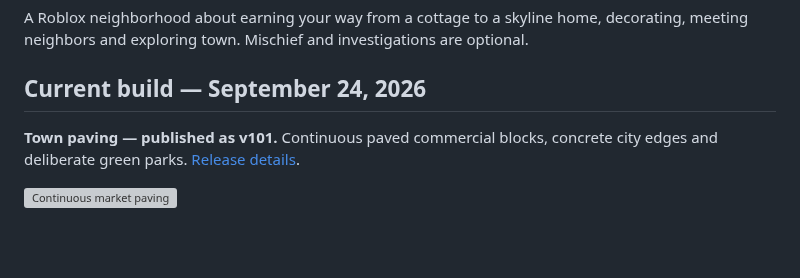
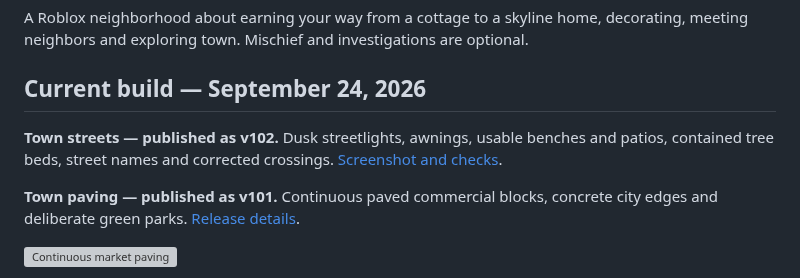
Before and after one commit to Taikiy49/TheNeighborhood, a Markdown page: README.md, the part around the change. GitHub-like rendering; blank space fills up the shorter version; grey boxes are pictures that could not be loaded.

Commit message:
Add coordinated town streets and dusk lighting

```diff
--- a/README.md
+++ b/README.md
@@ -3,6 +3,8 @@
 A Roblox neighborhood about earning your way from a cottage to a skyline home, decorating, meeting neighbors and exploring town. Mischief and investigations are optional.
 
 ## Current build — September 24, 2026
+
+**Town streets — published as v102.** Dusk streetlights, awnings, usable benches and patios, contained tree beds, street names and corrected crossings. [Screenshot and checks](docs/TOWN-STREETS.md).
 
 **Town paving — published as v101.** Continuous paved commercial blocks, concrete city edges and deliberate green parks. [Release details](docs/RELEASE.md).
 
```
Also changed, not shown: docs/RELEASE.md (+4 -0 lines), docs/TOWN-STREETS.md (added, +9 -0 lines), assets/screenshots/town-streets-evening.png (added), 3 other files.
